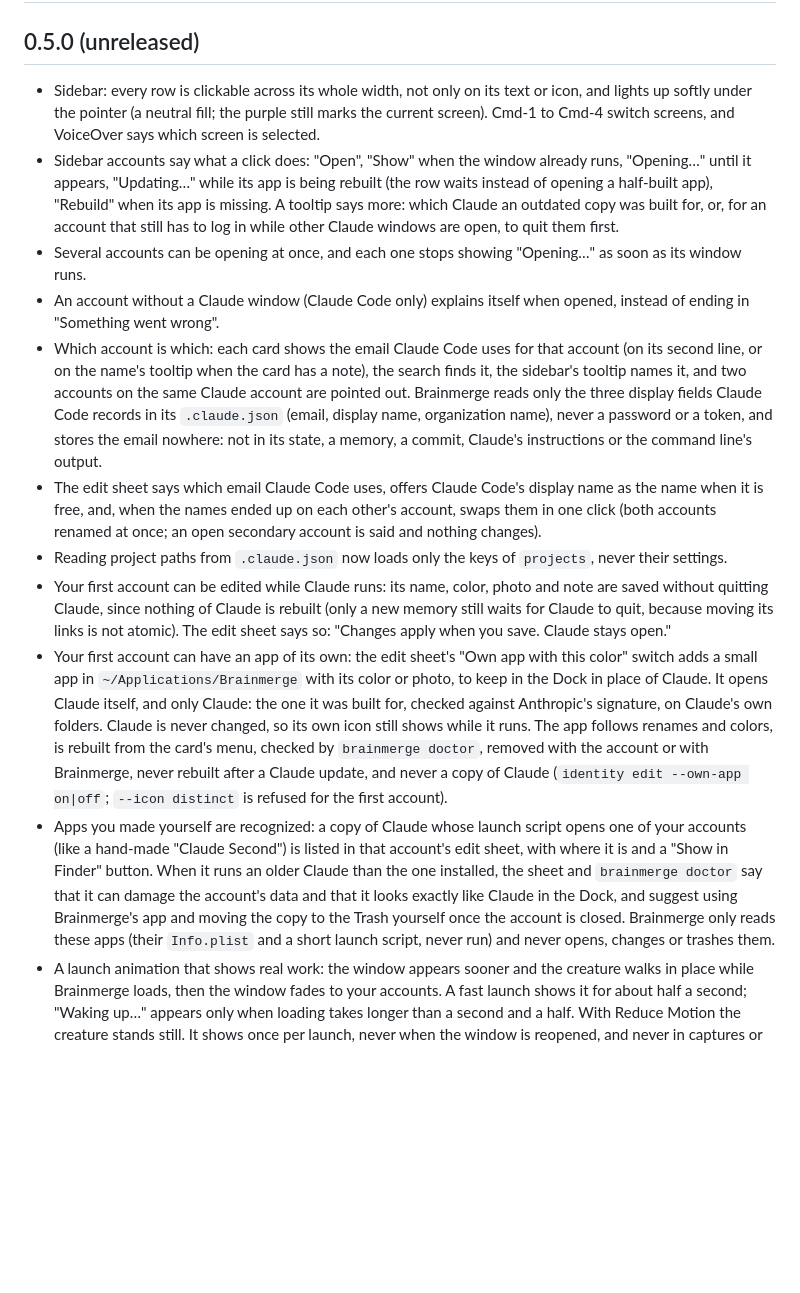
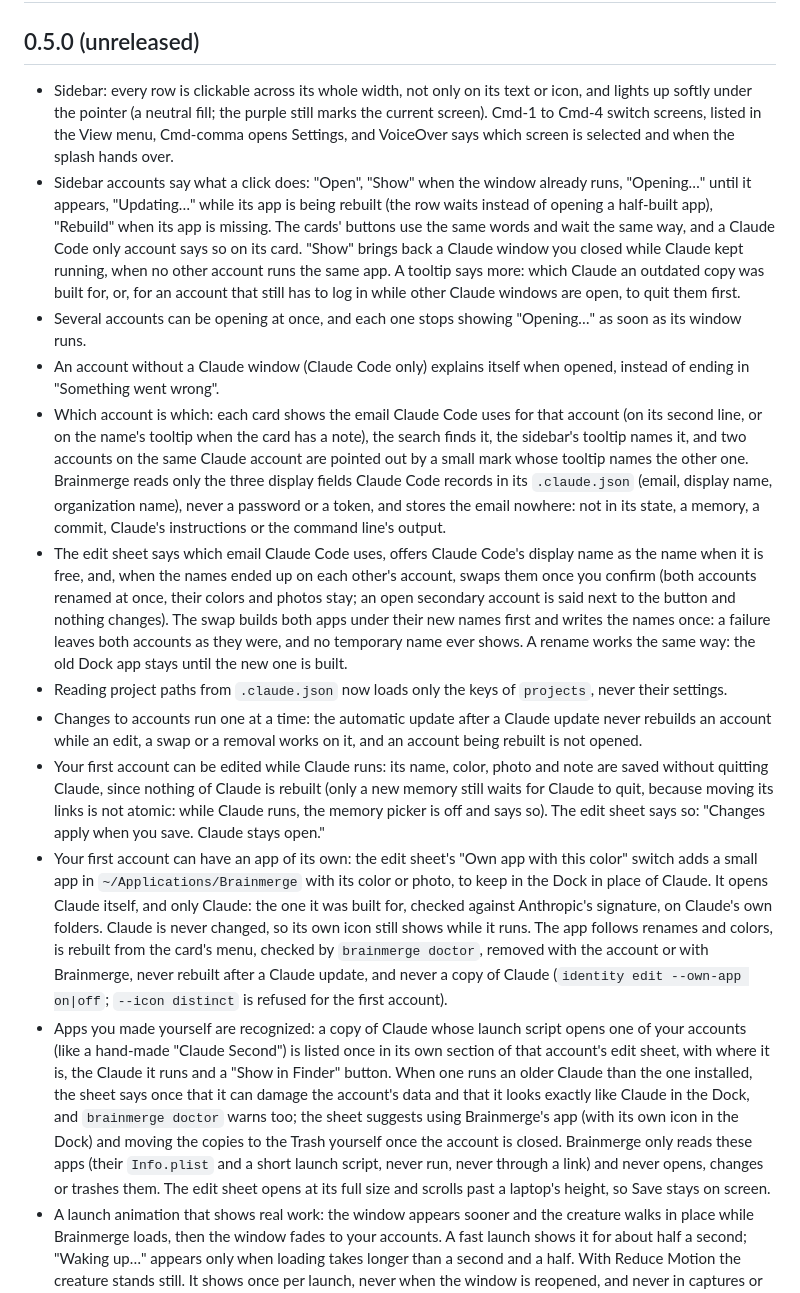
Before and after one commit to ruben4reall/brainmerge, a Markdown page: CHANGELOG.md, the part around the change. GitHub-like rendering; blank space fills up the shorter version.

```diff
--- a/CHANGELOG.md
+++ b/CHANGELOG.md
@@ -2,16 +2,17 @@
 
 ## 0.5.0 (unreleased)
 
-- Sidebar: every row is clickable across its whole width, not only on its text or icon, and lights up softly under the pointer (a neutral fill; the purple still marks the current screen). Cmd-1 to Cmd-4 switch screens, and VoiceOver says which screen is selected.
-- Sidebar accounts say what a click does: "Open", "Show" when the window already runs, "Opening…" until it appears, "Updating…" while its app is being rebuilt (the row waits instead of opening a half-built app), "Rebuild" when its app is missing. A tooltip says more: which Claude an outdated copy was built for, or, for an account that still has to log in while other Claude windows are open, to quit them first.
+- Sidebar: every row is clickable across its whole width, not only on its text or icon, and lights up softly under the pointer (a neutral fill; the purple still marks the current screen). Cmd-1 to Cmd-4 switch screens, listed in the View menu, Cmd-comma opens Settings, and VoiceOver says which screen is selected and when the splash hands over.
+- Sidebar accounts say what a click does: "Open", "Show" when the window already runs, "Opening…" until it appears, "Updating…" while its app is being rebuilt (the row waits instead of opening a half-built app), "Rebuild" when its app is missing. The cards' buttons use the same words and wait the same way, and a Claude Code only account says so on its card. "Show" brings back a Claude window you closed while Claude kept running, when no other account runs the same app. A tooltip says more: which Claude an outdated copy was built for, or, for an account that still has to log in while other Claude windows are open, to quit them first.
 - Several accounts can be opening at once, and each one stops showing "Opening…" as soon as its window runs.
 - An account without a Claude window (Claude Code only) explains itself when opened, instead of ending in "Something went wrong".
-- Which account is which: each card shows the email Claude Code uses for that account (on its second line, or on the name's tooltip when the card has a note), the search finds it, the sidebar's tooltip names it, and two accounts on the same Claude account are pointed out. Brainmerge reads only the three display fields Claude Code records in its `.claude.json` (email, display name, organization name), never a password or a token, and stores the email nowhere: not in its state, a memory, a commit, Claude's instructions or the command line's output.
-- The edit sheet says which email Claude Code uses, offers Claude Code's display name as the name when it is free, and, when the names ended up on each other's account, swaps them in one click (both accounts renamed at once; an open secondary account is said and nothing changes).
+- Which account is which: each card shows the email Claude Code uses for that account (on its second line, or on the name's tooltip when the card has a note), the search finds it, the sidebar's tooltip names it, and two accounts on the same Claude account are pointed out by a small mark whose tooltip names the other one. Brainmerge reads only the three display fields Claude Code records in its `.claude.json` (email, display name, organization name), never a password or a token, and stores the email nowhere: not in its state, a memory, a commit, Claude's instructions or the command line's output.
+- The edit sheet says which email Claude Code uses, offers Claude Code's display name as the name when it is free, and, when the names ended up on each other's account, swaps them once you confirm (both accounts renamed at once, their colors and photos stay; an open secondary account is said next to the button and nothing changes). The swap builds both apps under their new names first and writes the names once: a failure leaves both accounts as they were, and no temporary name ever shows. A rename works the same way: the old Dock app stays until the new one is built.
 - Reading project paths from `.claude.json` now loads only the keys of `projects`, never their settings.
-- Your first account can be edited while Claude runs: its name, color, photo and note are saved without quitting Claude, since nothing of Claude is rebuilt (only a new memory still waits for Claude to quit, because moving its links is not atomic). The edit sheet says so: "Changes apply when you save. Claude stays open."
+- Changes to accounts run one at a time: the automatic update after a Claude update never rebuilds an account while an edit, a swap or a removal works on it, and an account being rebuilt is not opened.
+- Your first account can be edited while Claude runs: its name, color, photo and note are saved without quitting Claude, since nothing of Claude is rebuilt (only a new memory still waits for Claude to quit, because moving its links is not atomic: while Claude runs, the memory picker is off and says so). The edit sheet says so: "Changes apply when you save. Claude stays open."
 - Your first account can have an app of its own: the edit sheet's "Own app with this color" switch adds a small app in `~/Applications/Brainmerge` with its color or photo, to keep in the Dock in place of Claude. It opens Claude itself, and only Claude: the one it was built for, checked against Anthropic's signature, on Claude's own folders. Claude is never changed, so its own icon still shows while it runs. The app follows renames and colors, is rebuilt from the card's menu, checked by `brainmerge doctor`, removed with the account or with Brainmerge, never rebuilt after a Claude update, and never a copy of Claude (`identity edit --own-app on|off`; `--icon distinct` is refused for the first account).
-- Apps you made yourself are recognized: a copy of Claude whose launch script opens one of your accounts (like a hand-made "Claude Second") is listed in that account's edit sheet, with where it is and a "Show in Finder" button. When it runs an older Claude than the one installed, the sheet and `brainmerge doctor` say that it can damage the account's data and that it looks exactly like Claude in the Dock, and suggest using Brainmerge's app and moving the copy to the Trash yourself once the account is closed. Brainmerge only reads these apps (their `Info.plist` and a short launch script, never run) and never opens, changes or trashes them.
+- Apps you made yourself are recognized: a copy of Claude whose launch script opens one of your accounts (like a hand-made "Claude Second") is listed once in its own section of that account's edit sheet, with where it is, the Claude it runs and a "Show in Finder" button. When one runs an older Claude than the one installed, the sheet says once that it can damage the account's data and that it looks exactly like Claude in the Dock, and `brainmerge doctor` warns too; the sheet suggests using Brainmerge's app (with its own icon in the Dock) and moving the copies to the Trash yourself once the account is closed. Brainmerge only reads these apps (their `Info.plist` and a short launch script, never run, never through a link) and never opens, changes or trashes them. The edit sheet opens at its full size and scrolls past a laptop's height, so Save stays on screen.
 - A launch animation that shows real work: the window appears sooner and the creature walks in place while Brainmerge loads, then the window fades to your accounts. A fast launch shows it for about half a second; "Waking up…" appears only when loading takes longer than a second and a half. With Reduce Motion the creature stands still. It shows once per launch, never when the window is reopened, and never in captures or demos. The process list and the memory's history load off the main thread, so the walk never stutters.
 
 ## 0.4.0
```
Also changed, not shown: README.md (+2 -2 lines).
